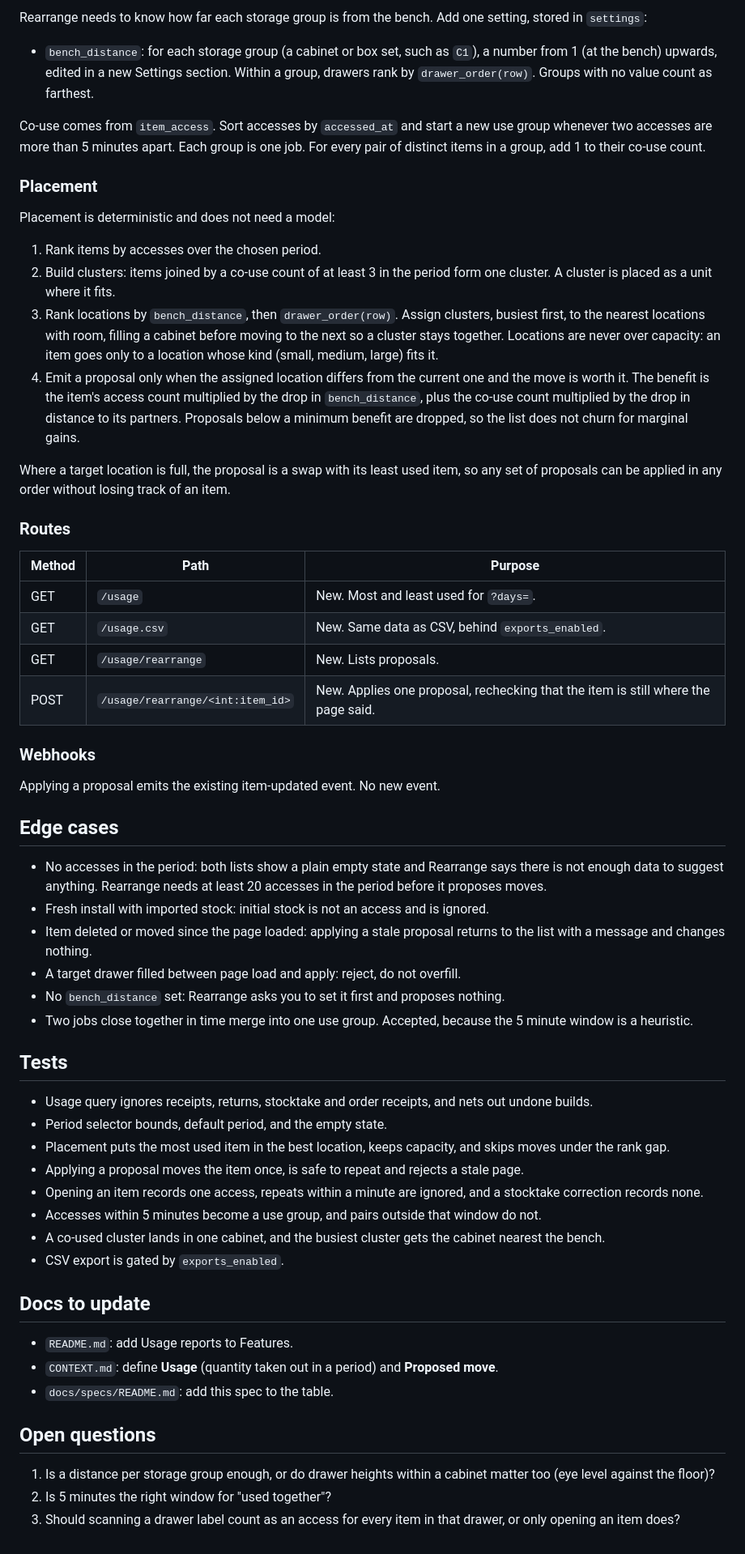
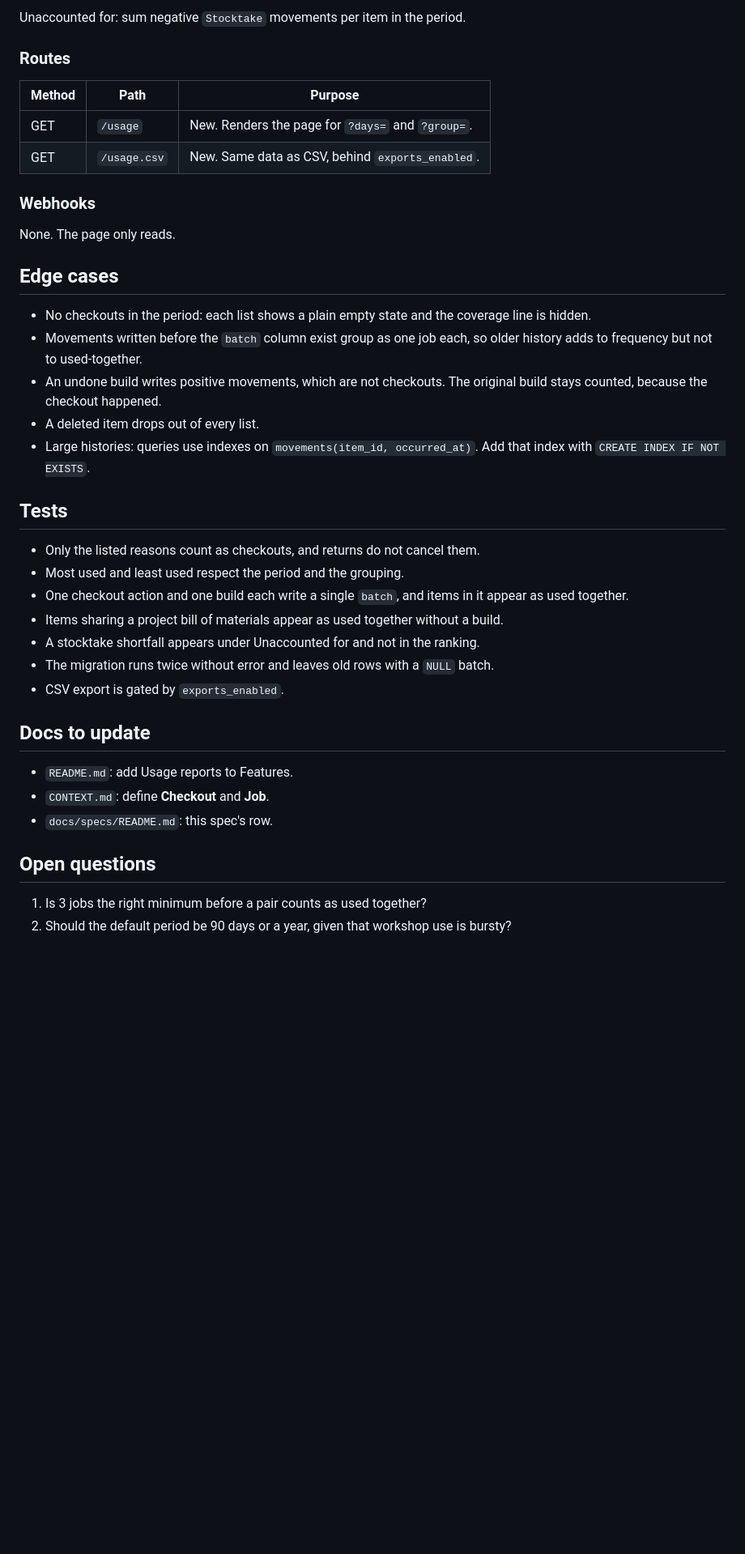
Before and after one commit to alankey-dev/tally, a Markdown page: docs/specs/usage-reports.md, the part around one of its changes. Shown at 81% size. Rendered like a GitHub page; blank space fills up the shorter version.

```diff
--- a/docs/specs/usage-reports.md
+++ b/docs/specs/usage-reports.md
@@ -54,62 +61,42 @@ Quantity taken out comes from outgoing `movements` in the same period.
 
-Rearrange needs to know how far each storage group is from the bench. Add one setting, stored in `settings`:
-
-- `bench_distance`: for each storage group (a cabinet or box set, such as `C1`), a number from 1 (at the bench) upwards, edited in a new Settings section. Within a group, drawers rank by `drawer_order(row)`. Groups with no value count as farthest.
-
-Co-use comes from `item_access`. Sort accesses by `accessed_at` and start a new use group whenever two accesses are more than 5 minutes apart. Each group is one job. For every pair of distinct items in a group, add 1 to their co-use count.
-
-### Placement
-
-Placement is deterministic and does not need a model:
-
-1. Rank items by accesses over the chosen period.
-2. Build clusters: items joined by a co-use count of at least 3 in the period form one cluster. A cluster is placed as a unit where it fits.
-3. Rank locations by `bench_distance`, then `drawer_order(row)`. Assign clusters, busiest first, to the nearest locations with room, filling a cabinet before moving to the next so a cluster stays together. Locations are never over capacity: an item goes only to a location whose kind (small, medium, large) fits it.
-4. Emit a proposal only when the assigned location differs from the current one and the move is worth it. The benefit is the item's access count multiplied by the drop in `bench_distance`, plus the co-use count multiplied by the drop in distance to its partners. Proposals below a minimum benefit are dropped, so the list does not churn for marginal gains.
-
-Where a target location is full, the proposal is a swap with its least used item, so any set of proposals can be applied in any order without losing track of an item.
+Unaccounted for: sum negative `Stocktake` movements per item in the period.
 
 ### Routes
 
 | Method | Path | Purpose |
 | --- | --- | --- |
-| GET | `/usage` | New. Most and least used for `?days=`. |
+| GET | `/usage` | New. Renders the page for `?days=` and `?group=`. |
 | GET | `/usage.csv` | New. Same data as CSV, behind `exports_enabled`. |
-| GET | `/usage/rearrange` | New. Lists proposals. |
-| POST | `/usage/rearrange/<int:item_id>` | New. Applies one proposal, rechecking that the item is still where the page said. |
 
 ### Webhooks
 
-Applying a proposal emits the existing item-updated event. No new event.
+None. The page only reads.
 
 ## Edge cases
 
-- No accesses in the period: both lists show a plain empty state and Rearrange says there is not enough data to suggest anything. Rearrange needs at least 20 accesses in the period before it proposes moves.
-- Fresh install with imported stock: initial stock is not an access and is ignored.
-- Item deleted or moved since the page loaded: applying a stale proposal returns to the list with a message and changes nothing.
-- A target drawer filled between page load and apply: reject, do not overfill.
-- No `bench_distance` set: Rearrange asks you to set it first and proposes nothing.
-- Two jobs close together in time merge into one use group. Accepted, because the 5 minute window is a heuristic.
+- No checkouts in the period: each list shows a plain empty state and the coverage line is hidden.
+- Movements written before the `batch` column exist group as one job each, so older history adds to frequency but not to used-together.
+- An undone build writes positive movements, which are not checkouts. The original build stays counted, because the checkout happened.
+- A deleted item drops out of every list.
+- Large histories: queries use indexes on `movements(item_id, occurred_at)`. Add that index with `CREATE INDEX IF NOT EXISTS`.
 
 ## Tests
 
-- Usage query ignores receipts, returns, stocktake and order receipts, and nets out undone builds.
-- Period selector bounds, default period, and the empty state.
-- Placement puts the most used item in the best location, keeps capacity, and skips moves under the rank gap.
-- Applying a proposal moves the item once, is safe to repeat and rejects a stale page.
-- Opening an item records one access, repeats within a minute are ignored, and a stocktake correction records none.
-- Accesses within 5 minutes become a use group, and pairs outside that window do not.
-- A co-used cluster lands in one cabinet, and the busiest cluster gets the cabinet nearest the bench.
+- Only the listed reasons count as checkouts, and returns do not cancel them.
+- Most used and least used respect the period and the grouping.
+- One checkout action and one build each write a single `batch`, and items in it appear as used together.
+- Items sharing a project bill of materials appear as used together without a build.
+- A stocktake shortfall appears under Unaccounted for and not in the ranking.
+- The migration runs twice without error and leaves old rows with a `NULL` batch.
 - CSV export is gated by `exports_enabled`.
 
 ## Docs to update
 
 - `README.md`: add Usage reports to Features.
-- `CONTEXT.md`: define **Usage** (quantity taken out in a period) and **Proposed move**.
-- `docs/specs/README.md`: add this spec to the table.
+- `CONTEXT.md`: define **Checkout** and **Job**.
+- `docs/specs/README.md`: this spec's row.
 
 ## Open questions
 
-1. Is a distance per storage group enough, or do drawer heights within a cabinet matter too (eye level against the floor)?
-2. Is 5 minutes the right window for "used together"?
-3. Should scanning a drawer label count as an access for every item in that drawer, or only opening an item does?
+1. Is 3 jobs the right minimum before a pair counts as used together?
+2. Should the default period be 90 days or a year, given that workshop use is bursty?
```
Also changed, not shown: other parts of docs/specs/usage-reports.md (+29 -22 lines), docs/specs/README.md (+1 -1 lines).
